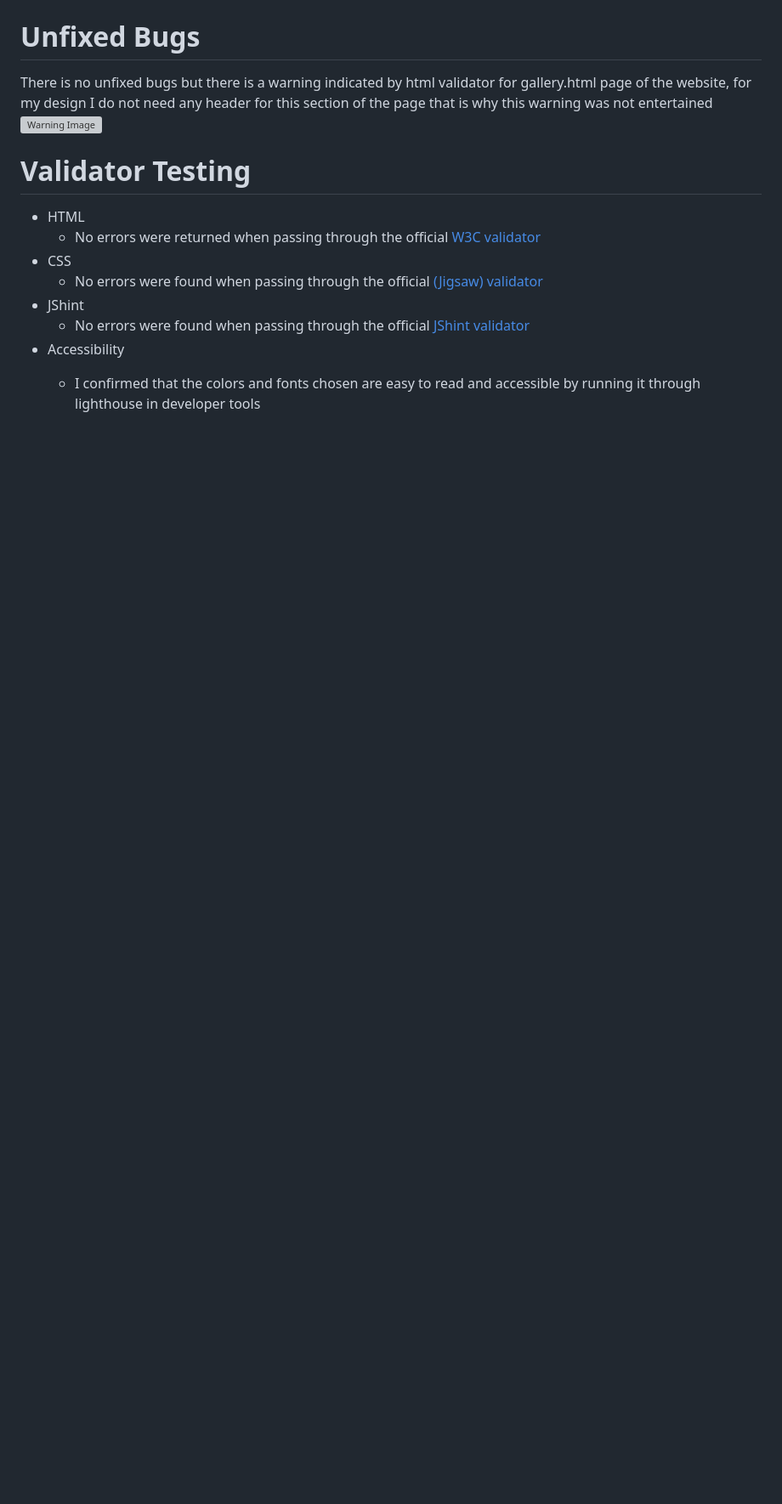
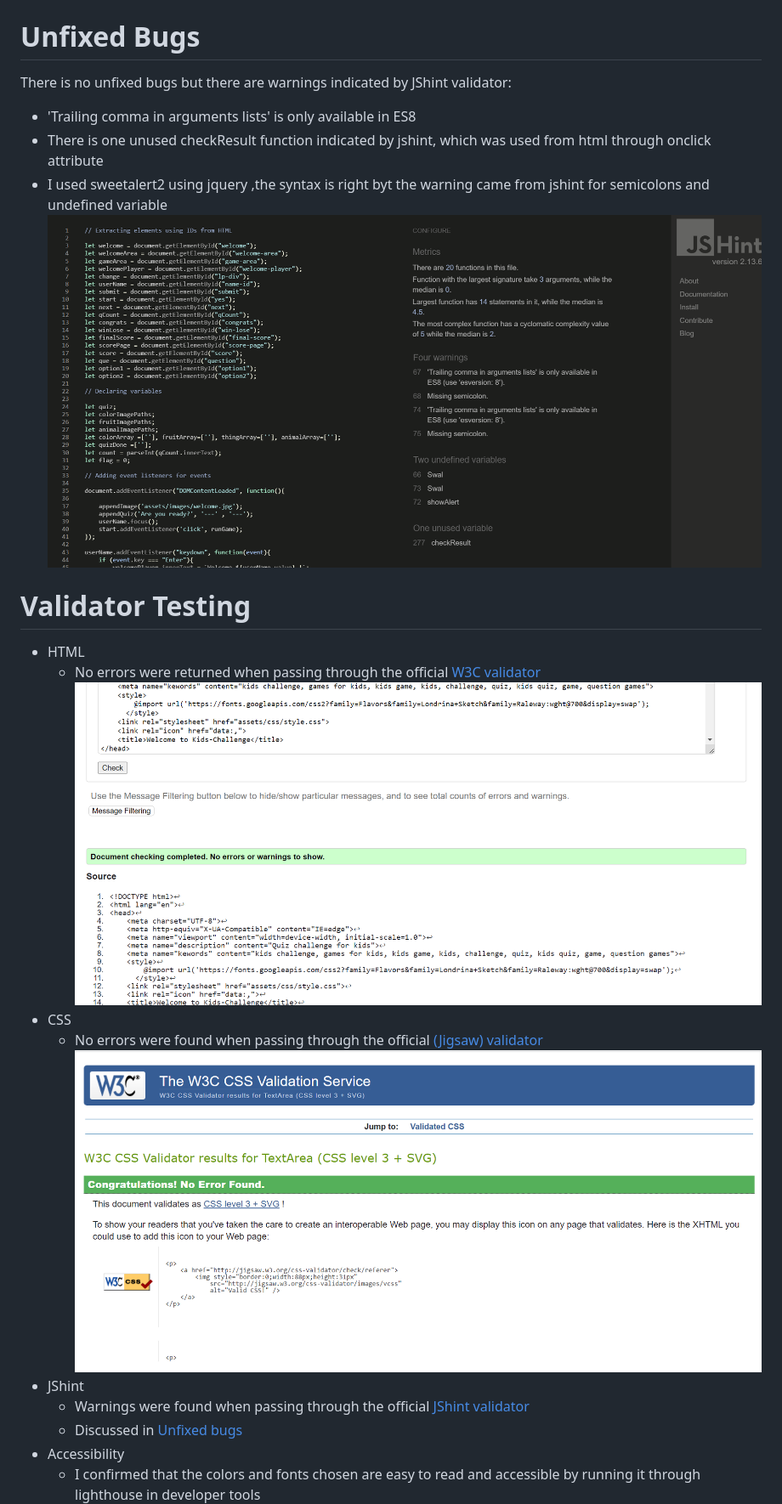
Before and after one commit to Sadaf-Tariq/pp2-kids-challenge, a Markdown page: README.md, the part around one of its changes. Shown at 85% size. GitHub-like rendering; blank space fills up the shorter version; grey boxes are pictures that could not be loaded.

```diff
--- a/README.md
+++ b/README.md
@@ -156,16 +115,21 @@ Users of this game will be able to easily navigate throughout the game. This gam
 
 # Unfixed Bugs
-There is no unfixed bugs but there is a warning indicated by html validator for gallery.html page of the website, for my design I do not need any header for this section of the page that is why this warning was not entertained
-![Warning Image](/images/warning.png)
+There is no unfixed bugs but there are warnings indicated by JShint validator:
+- 'Trailing comma in arguments lists' is only available in ES8
+- There is one unused checkResult function indicated by jshint, which was used from html through onclick attribute
+- I used sweetalert2 using jquery ,the syntax is right byt the warning came from jshint for semicolons and undefined variable
+![JShint Image](/images/JShint.png)
 
 # Validator Testing
 * HTML
   * No errors were returned when passing through the official [W3C validator](https://validator.w3.org/)
+  ![HTMLvalidator Image](/images/HTMLvalidator.png)
 * CSS
   * No errors were found when passing through the official [(Jigsaw) validator](https://jigsaw.w3.org/css-validator/)
+  ![CSSvalidator Image](/images/CSSvalidator.png)
 * JShint
-  * No errors were found when passing through the official [JShint validator](https://jshint.com/)
+  * Warnings were found when passing through the official [JShint validator](https://jshint.com/)
+  * Discussed in [Unfixed bugs](#Unfixed-Bugs)
 * Accessibility
   * I confirmed that the colors and fonts chosen are easy to read and accessible by running it through lighthouse in developer tools
-
     ![Lighthouse report](/images/lighthouse.png)
```
Also changed, not shown: other parts of README.md (+28 -66 lines).
